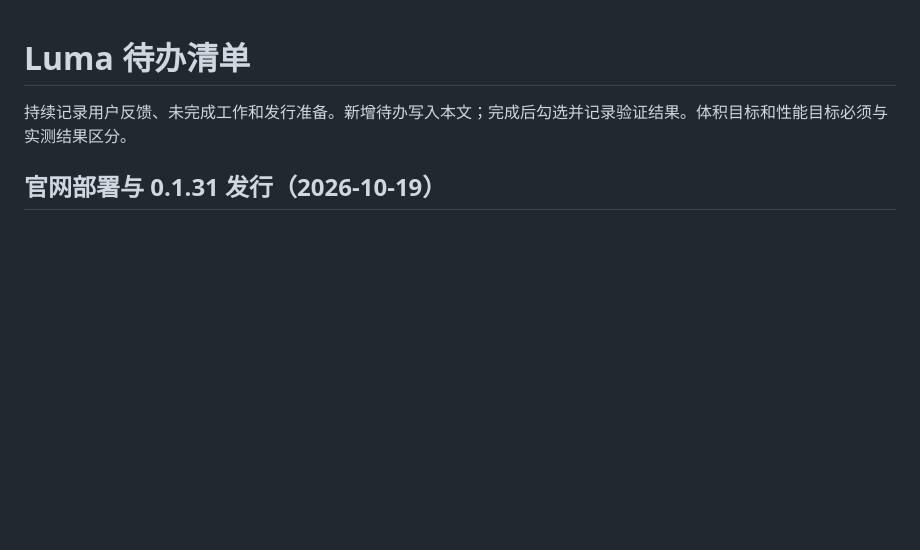
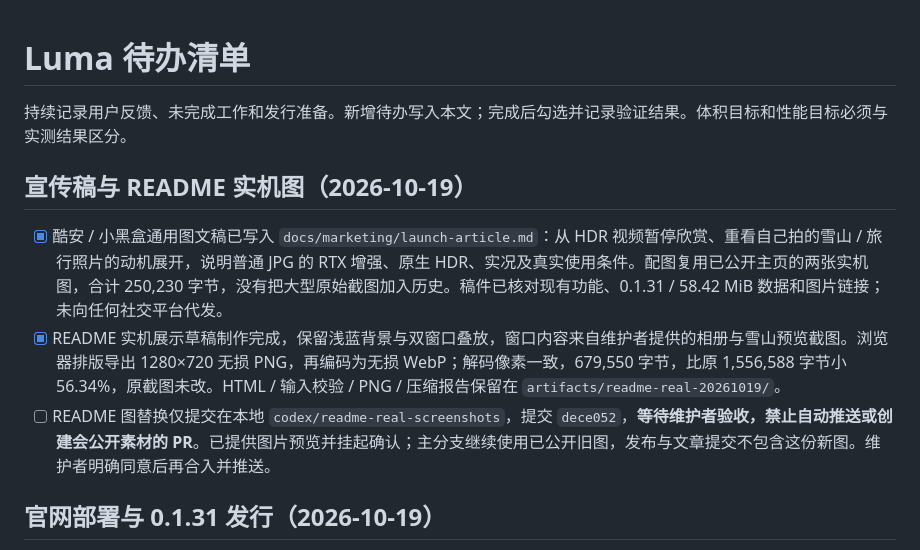
Before and after one commit to lueluelue12138/luma-hdr-photo-viewer, a Markdown page: docs/TODO.md, the part around the change. GitHub-like rendering; blank space fills up the shorter version.

```diff
--- a/docs/TODO.md
+++ b/docs/TODO.md
@@ -1,6 +1,12 @@
 # Luma 待办清单
 
 持续记录用户反馈、未完成工作和发行准备。新增待办写入本文；完成后勾选并记录验证结果。体积目标和性能目标必须与实测结果区分。
+
+## 宣传稿与 README 实机图（2026-10-19）
+
+- [x] 酷安 / 小黑盒通用图文稿已写入 `docs/marketing/launch-article.md`：从 HDR 视频暂停欣赏、重看自己拍的雪山 / 旅行照片的动机展开，说明普通 JPG 的 RTX 增强、原生 HDR、实况及真实使用条件。配图复用已公开主页的两张实机图，合计 250,230 字节，没有把大型原始截图加入历史。稿件已核对现有功能、0.1.31 / 58.42 MiB 数据和图片链接；未向任何社交平台代发。
+- [x] README 实机展示草稿制作完成，保留浅蓝背景与双窗口叠放，窗口内容来自维护者提供的相册与雪山预览截图。浏览器排版导出 1280×720 无损 PNG，再编码为无损 WebP；解码像素一致，679,550 字节，比原 1,556,588 字节小 56.34%，原截图未改。HTML / 输入校验 / PNG / 压缩报告保留在 `artifacts/readme-real-20261019/`。
+- [ ] README 图替换仅提交在本地 `codex/readme-real-screenshots`，提交 `dece052`，**等待维护者验收，禁止自动推送或创建会公开素材的 PR**。已提供图片预览并挂起确认；主分支继续使用已公开旧图，发布与文章提交不包含这份新图。维护者明确同意后再合入并推送。
 
 ## 官网部署与 0.1.31 发行（2026-10-19）
 
```
Also changed, not shown: docs/VERIFICATION.md (+8 -0 lines), docs/marketing/launch-article.md (added, +27 -0 lines).
